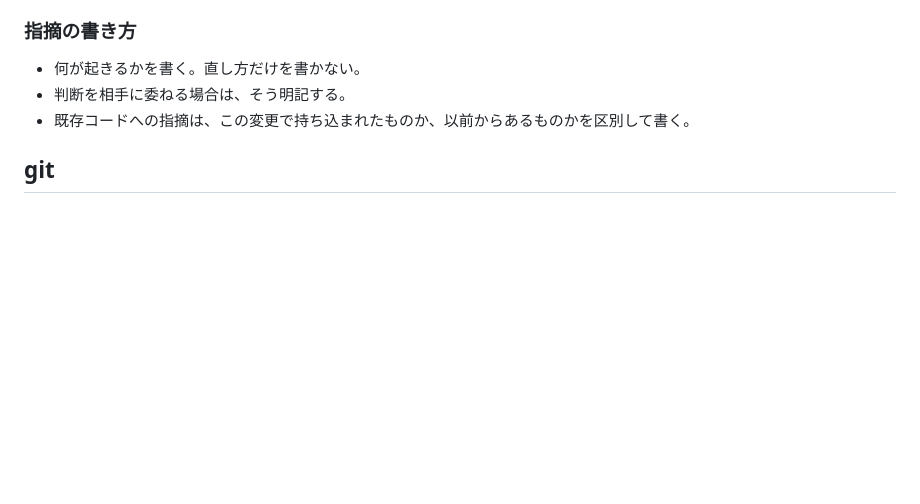
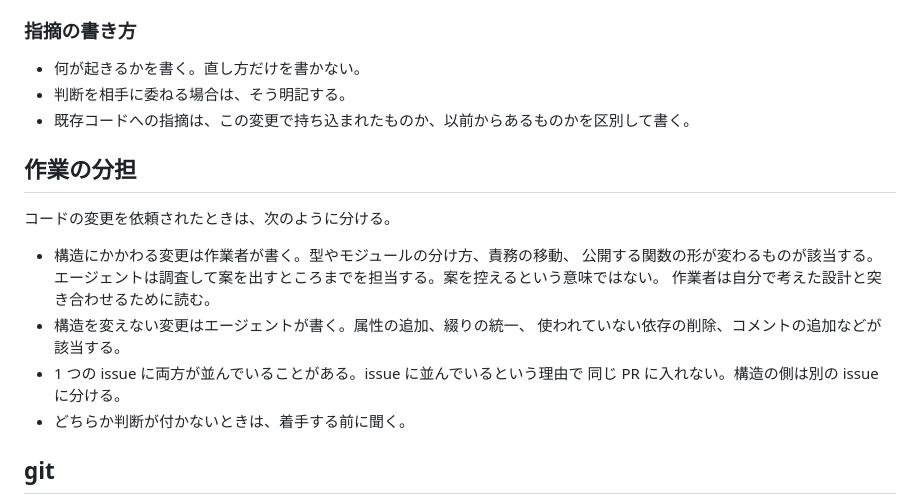
Before and after one commit to sinotca529/zakki, a Markdown page: AGENTS.md, the part around the change. Drawn GitHub-style; blank space fills up the shorter version.

Commit message:
docs: 作業の分担を書く
構造にかかわる変更は作業者が手を動かして学ぶ対象で、機械的な変更を
エージェントに渡している、という分け方を聞きました。書かれていなかったので
足します。

案を出すところまではエージェントの担当だという点も書きました。作業者は
自分で考えた設計と突き合わせるために読む、という位置づけです。

PR #37 で実際に踏みました。#15 に並んでいたという理由だけで、serde の
属性追加と Config の構造変更を同じ PR に入れていました。並んでいることは
同じ PR に入れる理由になりません。

Co-Authored-By: Claude Opus 5 <noreply@anthropic.com>
Claude-Session: https://claude.ai/code/session_01QE3NNGCQGM4dfSuLyiJwWw

```diff
--- a/AGENTS.md
+++ b/AGENTS.md
@@ -134,6 +134,20 @@ cd <テスト用サイト> && <path>/zakki build
 - 判断を相手に委ねる場合は、そう明記する。
 - 既存コードへの指摘は、この変更で持ち込まれたものか、以前からあるものかを区別して書く。
 
+## 作業の分担
+
+コードの変更を依頼されたときは、次のように分ける。
+
+- 構造にかかわる変更は作業者が書く。型やモジュールの分け方、責務の移動、
+  公開する関数の形が変わるものが該当する。
+  エージェントは調査して案を出すところまでを担当する。案を控えるという意味ではない。
+  作業者は自分で考えた設計と突き合わせるために読む。
+- 構造を変えない変更はエージェントが書く。属性の追加、綴りの統一、
+  使われていない依存の削除、コメントの追加などが該当する。
+- 1 つの issue に両方が並んでいることがある。issue に並んでいるという理由で
+  同じ PR に入れない。構造の側は別の issue に分ける。
+- どちらか判断が付かないときは、着手する前に聞く。
+
 ## git
 
 - ユーザーの指示がない限り、エージェントはコードの変更や PR 作成を実施しない。
```
